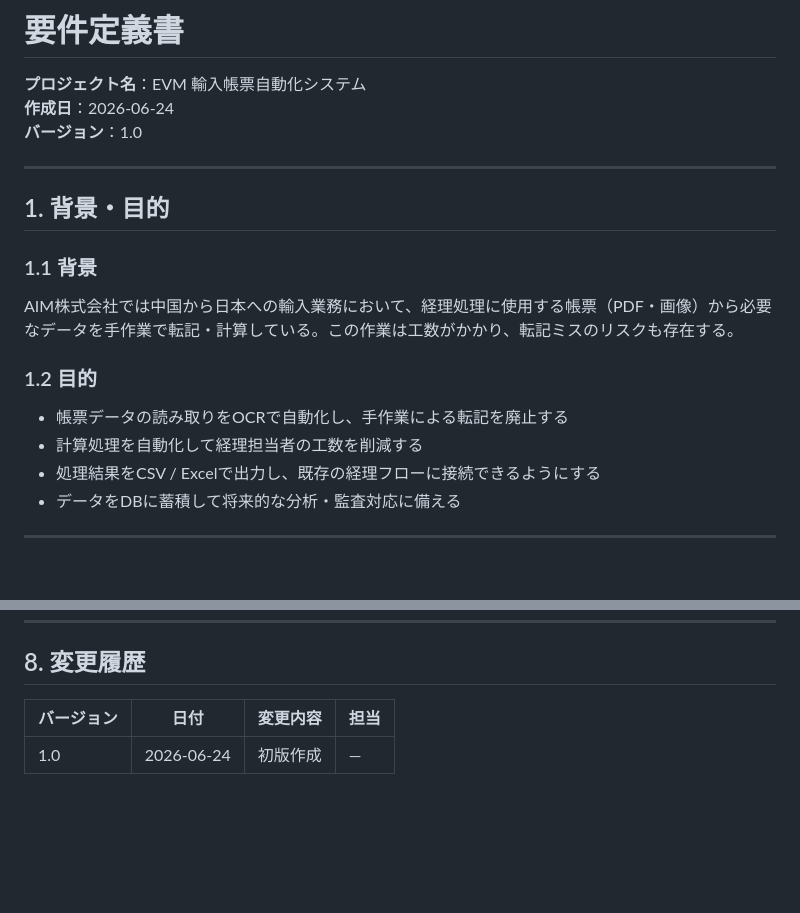
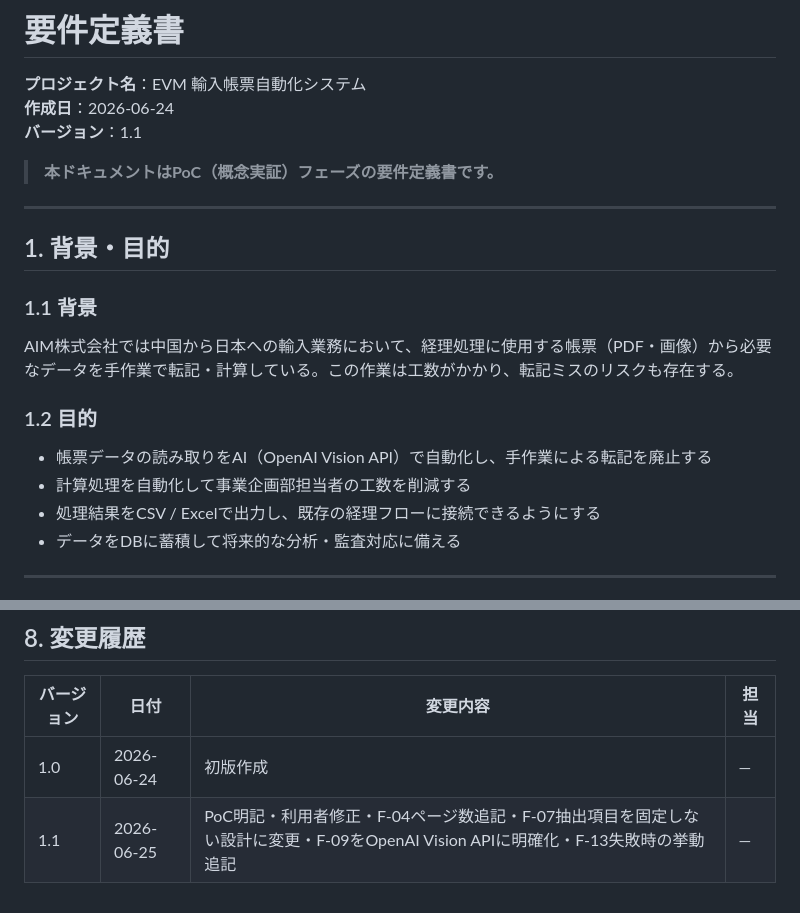
Before and after one commit to tsukasaniwa2024-ux/AIM_EVM_PoC, a Markdown page: 要件定義書.md, 2 parts joined by grey strips. Rendered like a GitHub page; blank space fills up the shorter version.

```diff
--- a/要件定義書.md
+++ b/要件定義書.md
@@ -2,7 +2,9 @@
 
 **プロジェクト名**：EVM 輸入帳票自動化システム
 **作成日**：2026-06-24
-**バージョン**：1.0
+**バージョン**：1.1
+
+> **本ドキュメントはPoC（概念実証）フェーズの要件定義書です。**
 
 ---
 
@@ -14,8 +16,8 @@ AIM株式会社では中国から日本への輸入業務において、経理
 
 ### 1.2 目的
 
-- 帳票データの読み取りをOCRで自動化し、手作業による転記を廃止する
-- 計算処理を自動化して経理担当者の工数を削減する
+- 帳票データの読み取りをAI（OpenAI Vision API）で自動化し、手作業による転記を廃止する
+- 計算処理を自動化して事業企画部担当者の工数を削減する
 - 処理結果をCSV / Excelで出力し、既存の経理フローに接続できるようにする
 - データをDBに蓄積して将来的な分析・監査対応に備える
 
@@ -163,3 +168,4 @@ AIM株式会社では中国から日本への輸入業務において、経理
 | バージョン | 日付 | 変更内容 | 担当 |
 |-----------|------|----------|------|
 | 1.0 | 2026-06-24 | 初版作成 | — |
+| 1.1 | 2026-06-25 | PoC明記・利用者修正・F-04ページ数追記・F-07抽出項目を固定しない設計に変更・F-09をOpenAI Vision APIに明確化・F-13失敗時の挙動追記 | — |
```
Also changed, not shown: other parts of 要件定義書.md (+50 -47 lines).
